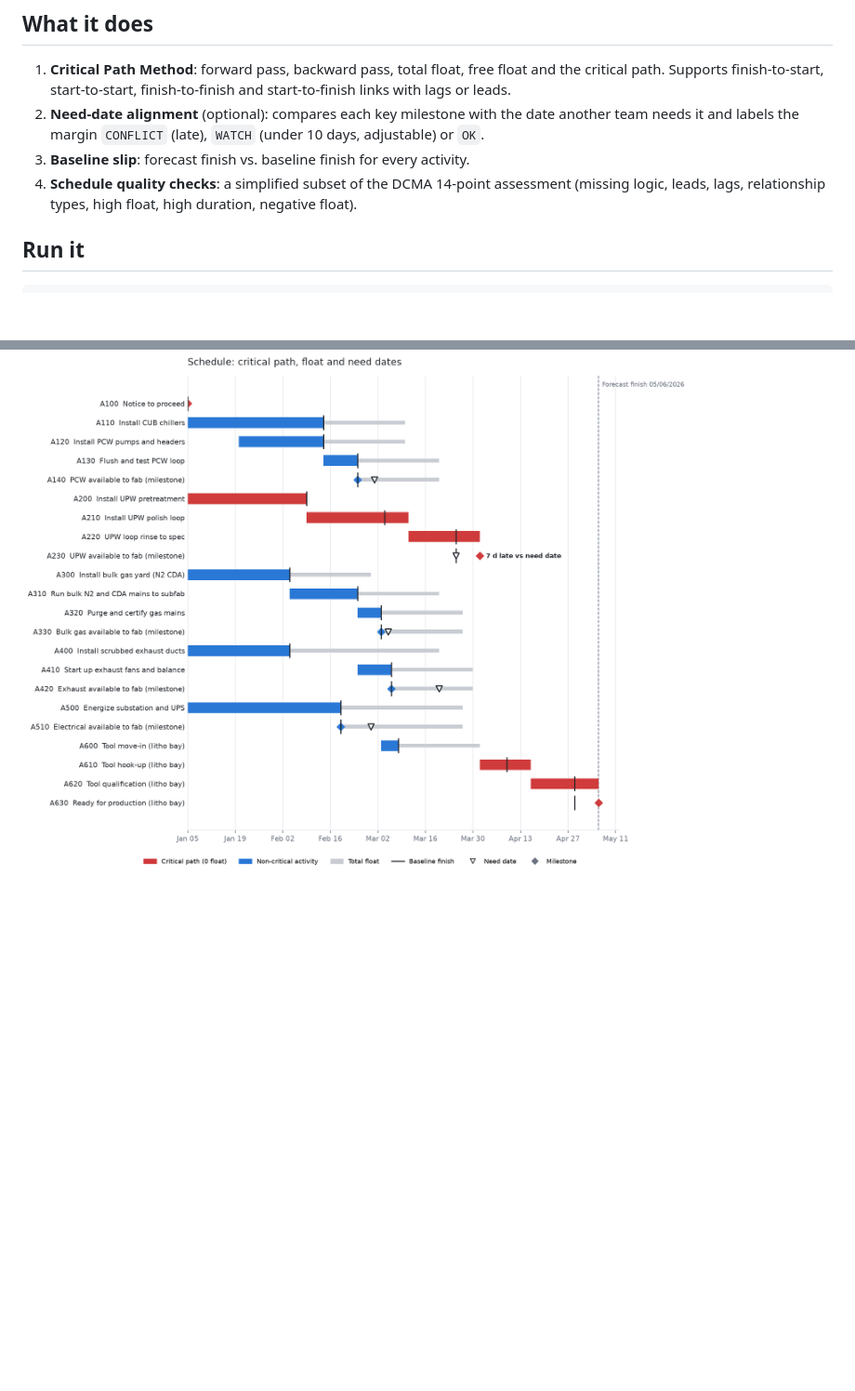
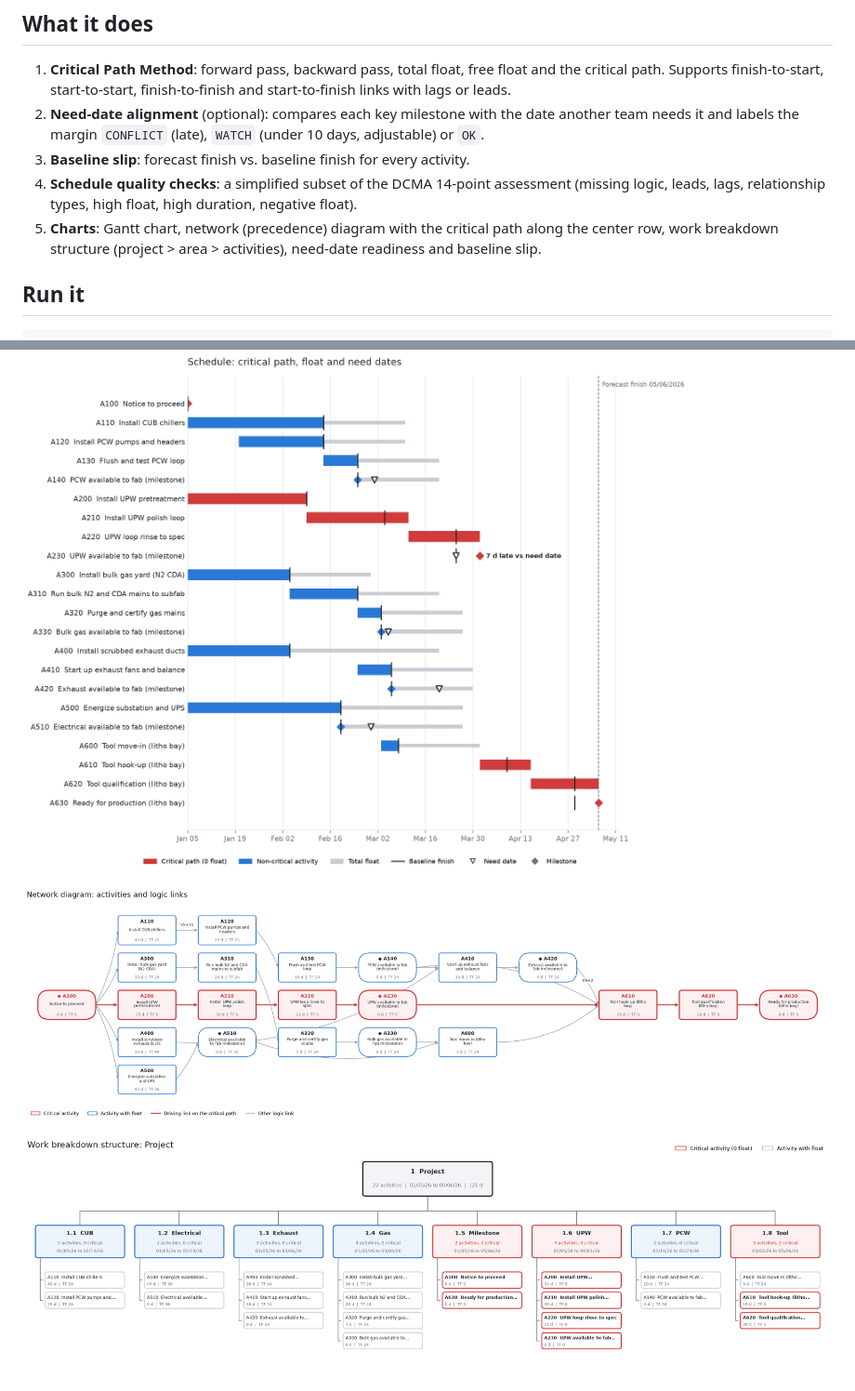
Before and after one commit to Kouroshie/schedule-health, a Markdown page: README.md, 2 parts joined by grey strips. Shown at 93% size. Drawn GitHub-style; pictures changed too: chart_network.png (added), chart_wbs.png (added); blank space fills up the shorter version.

Commit message:
Add network diagram and WBS charts (engine returns logic links with driving and critical flags; new app tabs with help, filters, PNG downloads)

```diff
--- a/README.md
+++ b/README.md
@@ -21,6 +21,9 @@ Power BI or Tableau dashboard.
 3. **Baseline slip**: forecast finish vs. baseline finish for every activity.
 4. **Schedule quality checks**: a simplified subset of the DCMA 14-point assessment
    (missing logic, leads, lags, relationship types, high float, high duration, negative float).
+5. **Charts**: Gantt chart, network (precedence) diagram with the critical path along the
+   center row, work breakdown structure (project > area > activities), need-date readiness
+   and baseline slip.
 
 ## Run it
 
@@ -136,6 +142,10 @@ Milestone readiness vs need dates (worst first):
 
 ![Gantt chart](chart_gantt.png)
 
+![Network diagram](chart_network.png)
+
+![Work breakdown structure](chart_wbs.png)
+
 ![Utility readiness](chart_utility_readiness.png)
 
 ## Limits
```
Also changed, not shown: other parts of README.md (+3 -0 lines), 3 other files.
